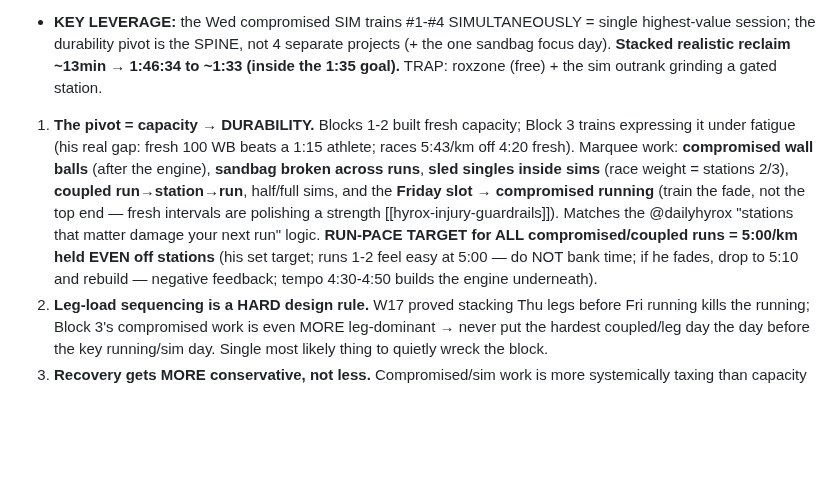
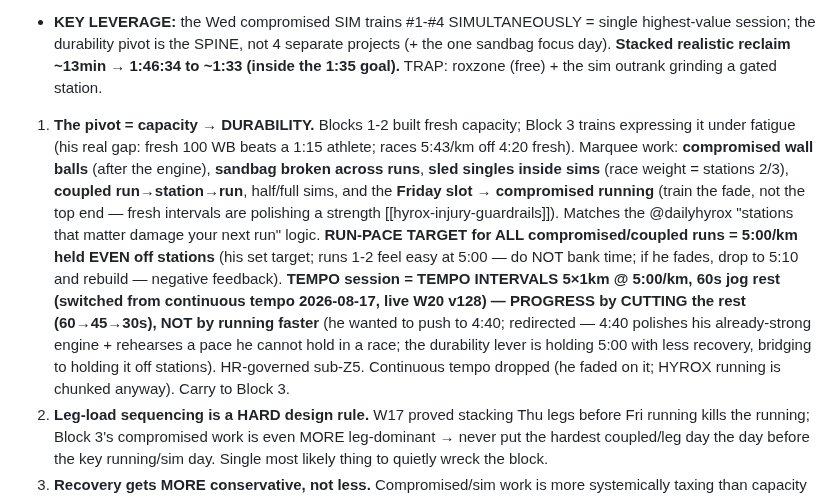
Before and after one commit to choonang-lab/Hyrox-Prep, a Markdown page: HANDOFF.md, the part around the change. Rendered like a GitHub page; blank space fills up the shorter version.

Commit message:
HANDOFF: tempo -> tempo intervals 5x1km @ 5:00 (progress by cutting rest not pace); carry to Block 3; redirected the 4:40 idea (polishes strength/rehearses unsustainable pace)
Co-Authored-By: Claude Opus 4.8 <noreply@anthropic.com>

```diff
--- a/HANDOFF.md
+++ b/HANDOFF.md
@@ -271,7 +271,7 @@ Confirmed across BOTH races from the Singapore AG 50-54 **top-5 medians** (Nov-2
 5. Sleds pull/push (~2min) — technique-first (pull), back-gated. PACE-don't-train: Ski/Row/Farmers/BBJ (already in the top-5 band).
 - **KEY LEVERAGE:** the Wed compromised SIM trains #1-#4 SIMULTANEOUSLY = single highest-value session; the durability pivot is the SPINE, not 4 separate projects (+ the one sandbag focus day). **Stacked realistic reclaim ~13min → 1:46:34 to ~1:33 (inside the 1:35 goal).** TRAP: roxzone (free) + the sim outrank grinding a gated station.
 
-1. **The pivot = capacity → DURABILITY.** Blocks 1-2 built fresh capacity; Block 3 trains expressing it under fatigue (his real gap: fresh 100 WB beats a 1:15 athlete; races 5:43/km off 4:20 fresh). Marquee work: **compromised wall balls** (after the engine), **sandbag broken across runs**, **sled singles inside sims** (race weight = stations 2/3), **coupled run→station→run**, half/full sims, and the **Friday slot → compromised running** (train the fade, not the top end — fresh intervals are polishing a strength [[hyrox-injury-guardrails]]). Matches the @dailyhyrox "stations that matter damage your next run" logic. **RUN-PACE TARGET for ALL compromised/coupled runs = 5:00/km held EVEN off stations** (his set target; runs 1-2 feel easy at 5:00 — do NOT bank time; if he fades, drop to 5:10 and rebuild — negative feedback; tempo 4:30-4:50 builds the engine underneath).
+1. **The pivot = capacity → DURABILITY.** Blocks 1-2 built fresh capacity; Block 3 trains expressing it under fatigue (his real gap: fresh 100 WB beats a 1:15 athlete; races 5:43/km off 4:20 fresh). Marquee work: **compromised wall balls** (after the engine), **sandbag broken across runs**, **sled singles inside sims** (race weight = stations 2/3), **coupled run→station→run**, half/full sims, and the **Friday slot → compromised running** (train the fade, not the top end — fresh intervals are polishing a strength [[hyrox-injury-guardrails]]). Matches the @dailyhyrox "stations that matter damage your next run" logic. **RUN-PACE TARGET for ALL compromised/coupled runs = 5:00/km held EVEN off stations** (his set target; runs 1-2 feel easy at 5:00 — do NOT bank time; if he fades, drop to 5:10 and rebuild — negative feedback). **TEMPO session = TEMPO INTERVALS 5×1km @ 5:00/km, 60s jog rest (switched from continuous tempo 2026-08-17, live W20 v128) — PROGRESS by CUTTING the rest (60→45→30s), NOT by running faster** (he wanted to push to 4:40; redirected — 4:40 polishes his already-strong engine + rehearses a pace he cannot hold in a race; the durability lever is holding 5:00 with less recovery, bridging to holding it off stations). HR-governed sub-Z5. Continuous tempo dropped (he faded on it; HYROX running is chunked anyway). Carry to Block 3.
 2. **Leg-load sequencing is a HARD design rule.** W17 proved stacking Thu legs before Fri running kills the running; Block 3's compromised work is even MORE leg-dominant → never put the hardest coupled/leg day the day before the key running/sim day. Single most likely thing to quietly wreck the block.
 3. **Recovery gets MORE conservative, not less.** Compromised/sim work is more systemically taxing than capacity work + masters + post-flu + recovery is #1 limiter → ONE true hard day (the sim), deload every ~3-4wk, protect Sat, gate hard days on HRV/RHR (the flu proved that gate works). Do NOT let "race specificity" become daily grinding.
 4. **Bake in the free wins:** roxzone <0:45 transitions in EVERY sim (his 2-yr leak: Farmers-in 1:33 / Sandbag-in 1:40 ≈ 2min free, zero fitness/injury cost); even pacing off the opener (his runs drift 38s vs a reference 9s).
```
